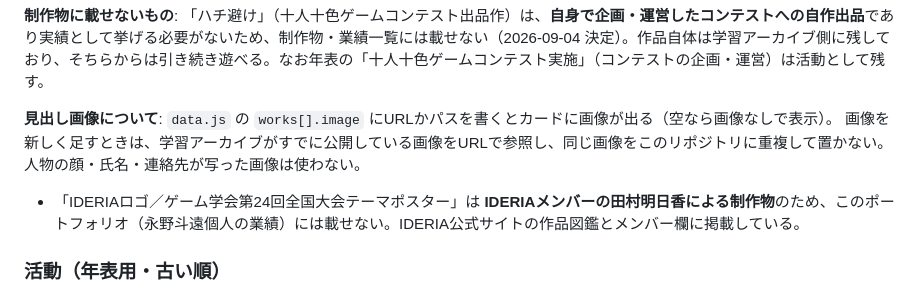
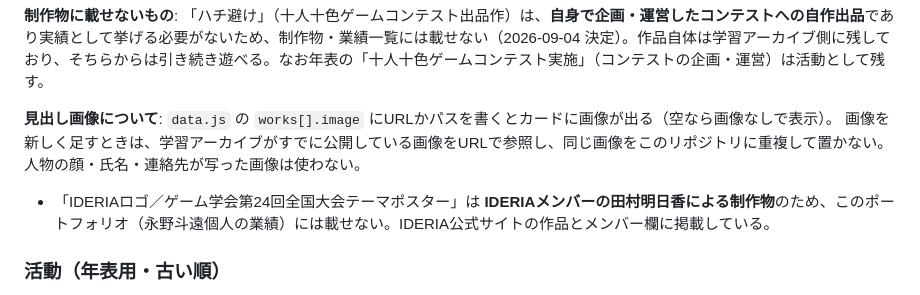
Before and after one commit to 109mei/109mei.github.io, a Markdown page: docs/SITE_SPEC.md, the part around the change. Drawn GitHub-style.

Commit message:
IDERIA側の呼称変更に合わせ「作品図鑑」の表記を「作品」に
IDERIA公式サイトで「図鑑」という言い方をやめたため、§6の相互参照も
あわせて直した。

Co-Authored-By: Claude Opus 5 <noreply@anthropic.com>

```diff
--- a/docs/SITE_SPEC.md
+++ b/docs/SITE_SPEC.md
@@ -153,7 +153,7 @@
 画像を新しく足すときは、学習アーカイブがすでに公開している画像をURLで参照し、同じ画像をこのリポジトリに重複して置かない。
 人物の顔・氏名・連絡先が写った画像は使わない。
 
-- 「IDERIAロゴ／ゲーム学会第24回全国大会テーマポスター」は **IDERIAメンバーの田村明日香による制作物**のため、このポートフォリオ（永野斗遠個人の業績）には載せない。IDERIA公式サイトの作品図鑑とメンバー欄に掲載している。
+- 「IDERIAロゴ／ゲーム学会第24回全国大会テーマポスター」は **IDERIAメンバーの田村明日香による制作物**のため、このポートフォリオ（永野斗遠個人の業績）には載せない。IDERIA公式サイトの作品とメンバー欄に掲載している。
 
 ### 活動（年表用・古い順）
 
```
